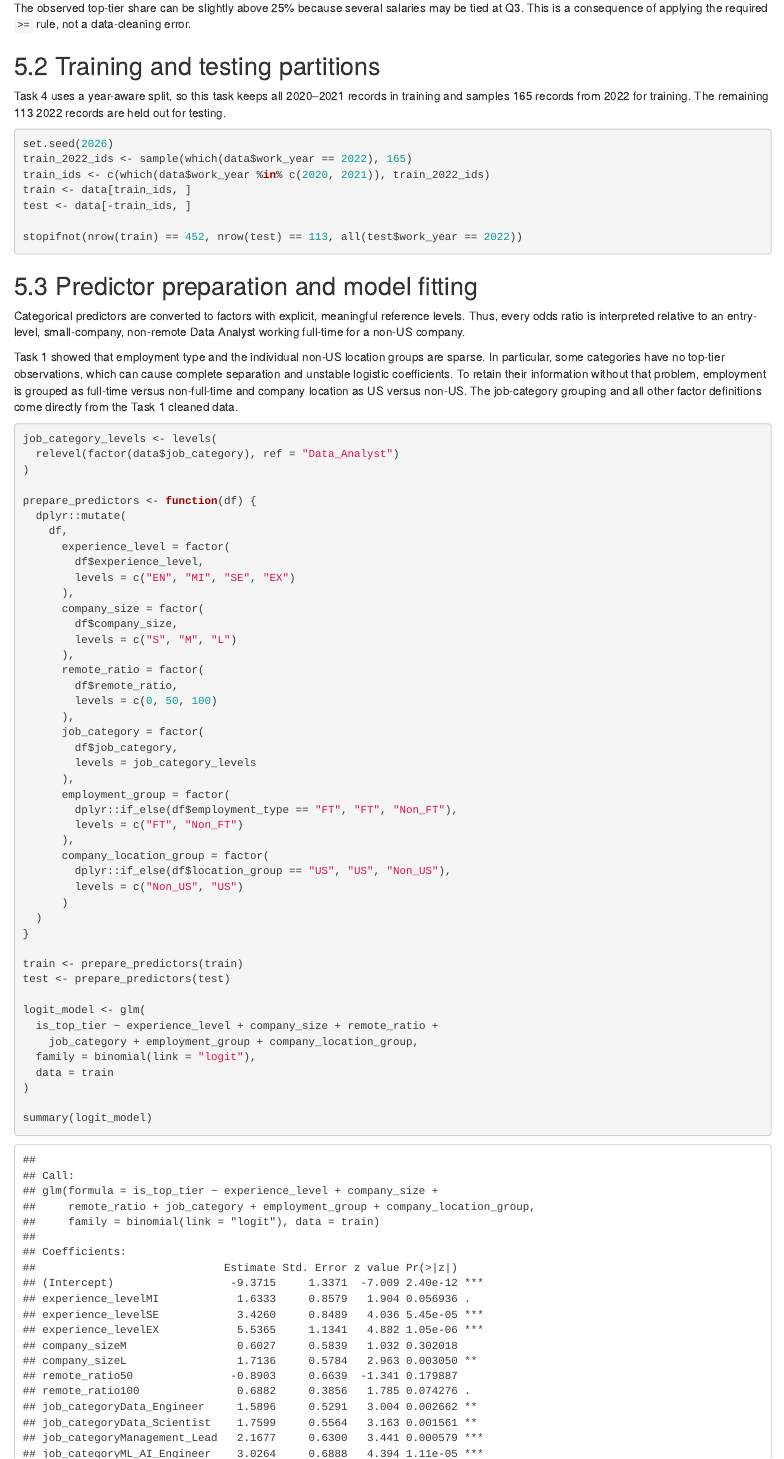
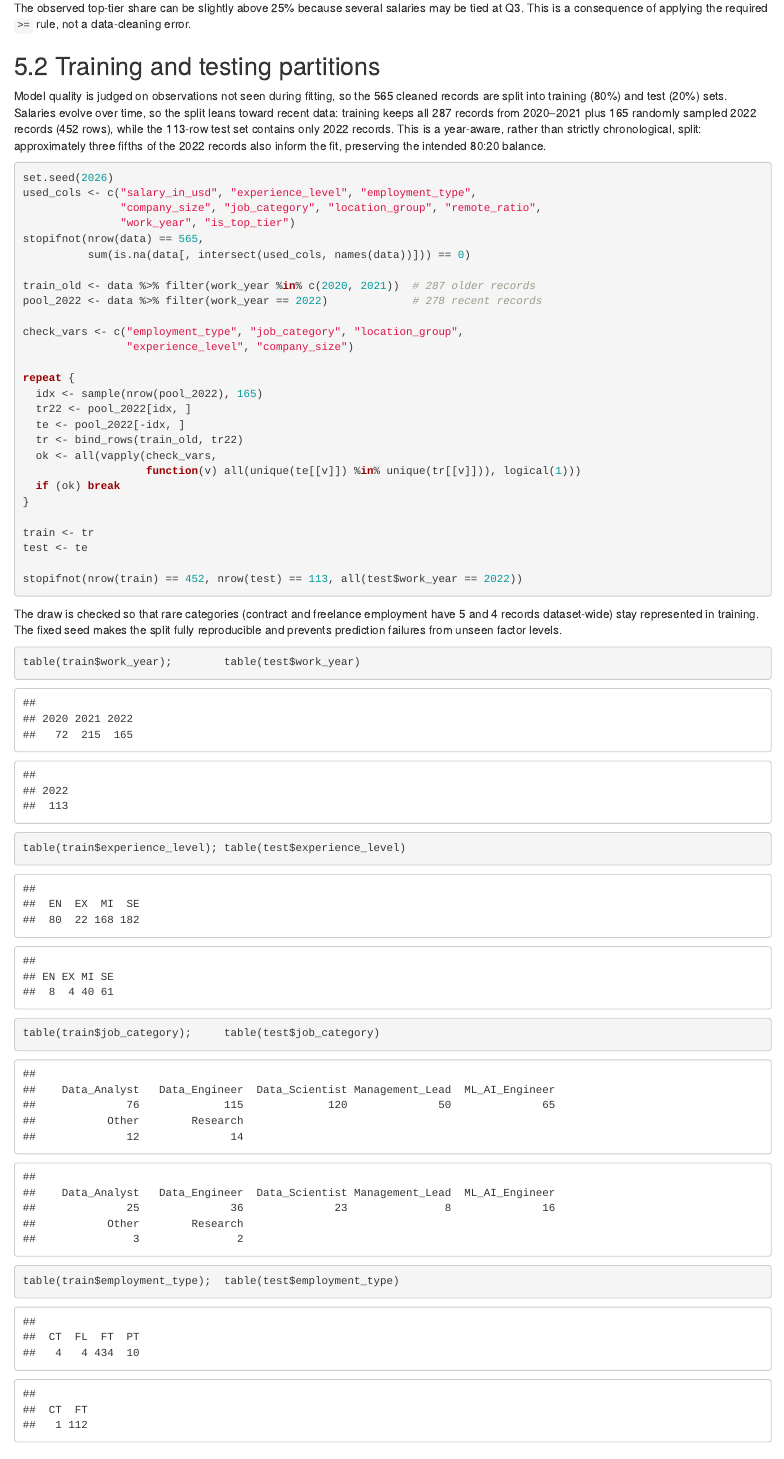
Before and after one commit to AmnO-O/STAT452-FinalProject, an R Markdown document (activity1/5. Binary Logistic Regression.Rmd): the page in a window 1100 px wide, from 1620 px down. Rendered offline with R 4.5, knitr and Pandoc, with nearby package versions.

Commit message:
Fix words of task 5 to match new data splitting approach in task 4

````diff
--- a/activity1/5. Binary Logistic Regression.Rmd
+++ b/activity1/5. Binary Logistic Regression.Rmd
@@ -78,18 +78,54 @@ not a data-cleaning error.
 
 ## 5.2 Training and testing partitions
 
-Task 4 uses a year-aware split, so this task keeps all 2020–2021 records in
-training and samples 165 records from 2022 for training. The remaining 113
-2022 records are held out for testing.
+Model quality is judged on observations not seen during fitting, so the 565
+cleaned records are split into training (80%) and test (20%) sets. Salaries
+evolve over time, so the split leans toward recent data: training keeps all
+287 records from 2020–2021 plus 165 randomly sampled 2022 records (452 rows),
+while the 113-row test set contains only 2022 records. This is a year-aware,
+rather than strictly chronological, split: approximately three fifths of the
+2022 records also inform the fit, preserving the intended 80:20 balance.
 
 ```{r split-5-2}
 set.seed(2026)
-train_2022_ids <- sample(which(data$work_year == 2022), 165)
-train_ids <- c(which(data$work_year %in% c(2020, 2021)), train_2022_ids)
-train <- data[train_ids, ]
-test <- data[-train_ids, ]
+used_cols <- c("salary_in_usd", "experience_level", "employment_type",
+               "company_size", "job_category", "location_group", "remote_ratio",
+               "work_year", "is_top_tier")
+stopifnot(nrow(data) == 565,
+          sum(is.na(data[, intersect(used_cols, names(data))])) == 0)
+
+train_old <- data %>% filter(work_year %in% c(2020, 2021))  # 287 older records
+pool_2022 <- data %>% filter(work_year == 2022)             # 278 recent records
+
+check_vars <- c("employment_type", "job_category", "location_group",
+                "experience_level", "company_size")
+
+repeat {
+  idx <- sample(nrow(pool_2022), 165)
+  tr22 <- pool_2022[idx, ]
+  te <- pool_2022[-idx, ]
+  tr <- bind_rows(train_old, tr22)
+  ok <- all(vapply(check_vars,
+                   function(v) all(unique(te[[v]]) %in% unique(tr[[v]])), logical(1)))
+  if (ok) break
+}
+
+train <- tr
+test <- te
 
 stopifnot(nrow(train) == 452, nrow(test) == 113, all(test$work_year == 2022))
+```
+
+The draw is checked so that rare categories (contract and freelance employment
+have 5 and 4 records dataset-wide) stay represented in training. The fixed
+seed makes the split fully reproducible and prevents prediction failures from
+unseen factor levels.
+
+```{r split-5-2-composition}
+table(train$work_year);        table(test$work_year)
+table(train$experience_level); table(test$experience_level)
+table(train$job_category);     table(test$job_category)
+table(train$employment_type);  table(test$employment_type)
 ```
 
 ## 5.3 Predictor preparation and model fitting
````
Also changed, not shown: activity1/5.-Binary-Logistic-Regression.html, activity1/5. Binary Logistic Regression.Rmd (4 more changed lines).
